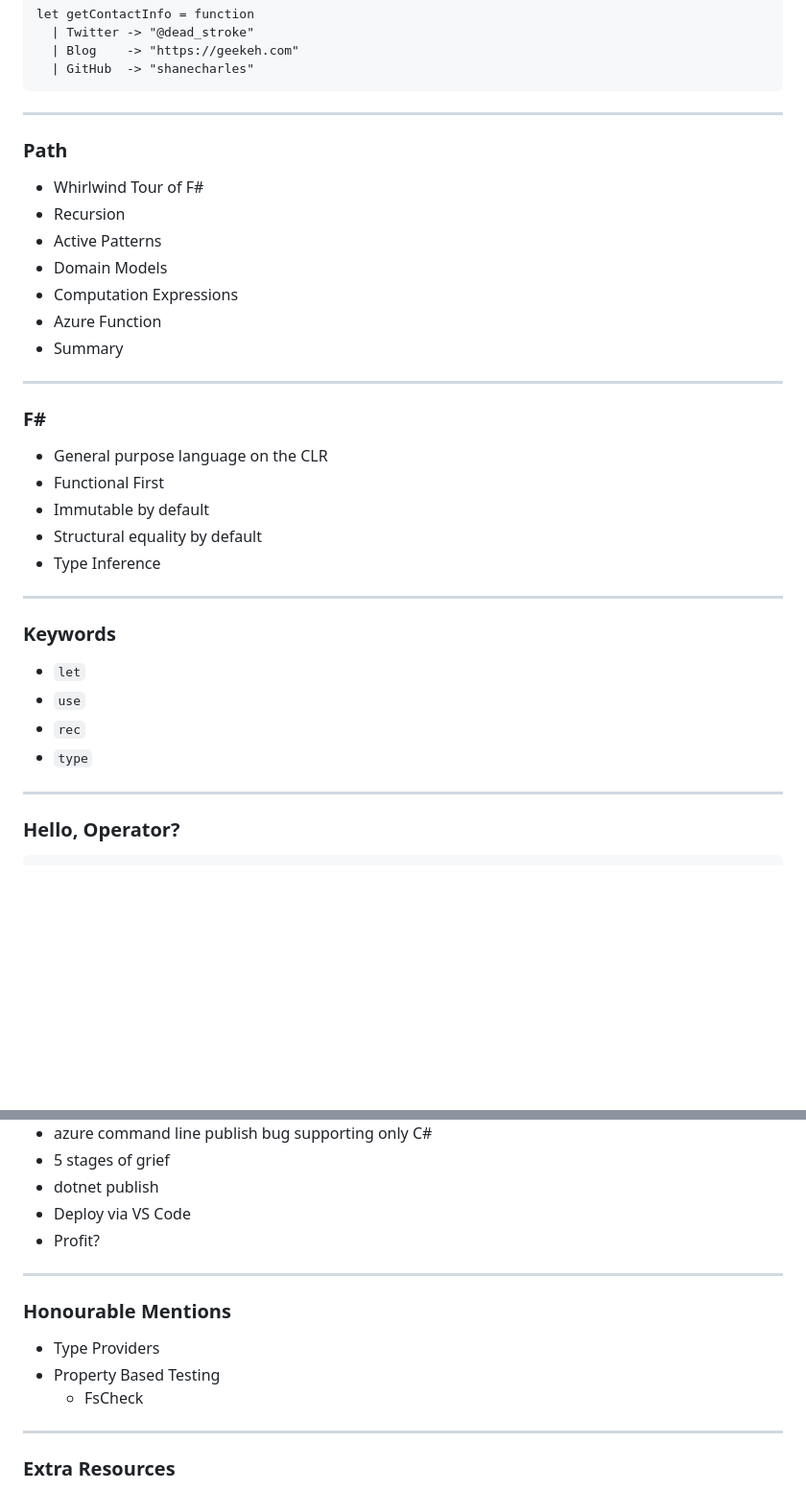
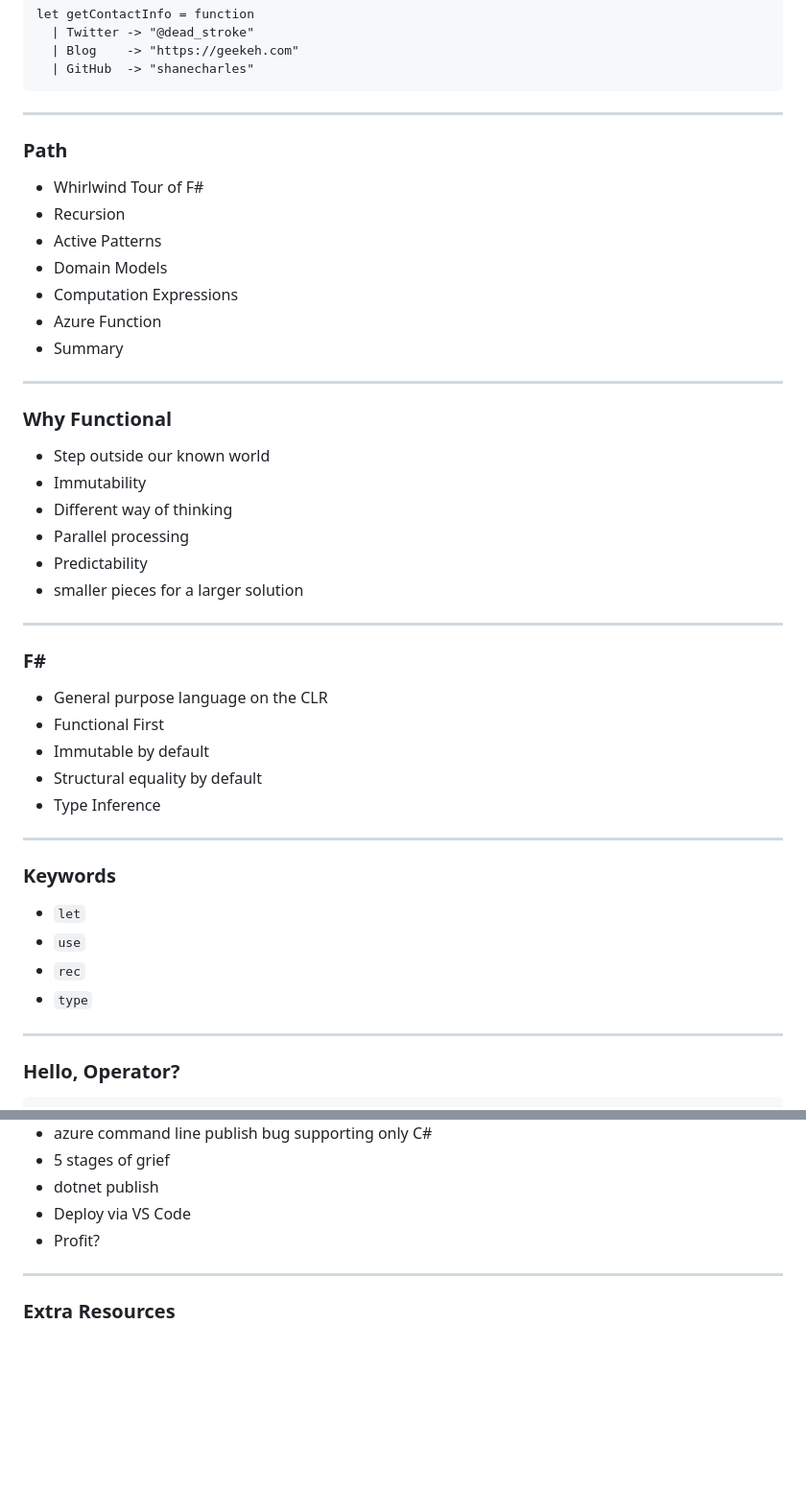
Before and after one commit to shanecharles/beyond-basics-fsharp-prdc2018, a Markdown page: slides/index.md, 2 parts joined by grey strips. Shown: that part at 96% size. GitHub-like rendering; blank space fills up the shorter version.

```diff
--- a/slides/index.md
+++ b/slides/index.md
@@ -36,7 +36,6 @@
       | GitHub  -> "shanecharles"
 
 ***
-
 ### Path
 
 - Whirlwind Tour of F#
@@ -48,7 +47,16 @@
 - Summary
 
 ***
+### Why Functional
 
+- Step outside our known world
+- Immutability
+ - Different way of thinking
+ - Parallel processing
+ - Predictability
+- smaller pieces for a larger solution
+
+***
 ### F#
 
 - General purpose language on the CLR
@@ -58,7 +66,6 @@
 - Type Inference
 
 ---
-
 ### Keywords
 
 - `let`
@@ -67,8 +74,6 @@
 - `type`
 
 ---
-
-
 ### Hello, Operator?
 
     // (=) equality with value binding
@@ -352,13 +348,6 @@
 - Profit?
 
 ***
-### Honourable Mentions
-
-- Type Providers
-- Property Based Testing
-  - FsCheck
-
-***
 ### Extra Resources
 
 - F# for Fun and Profit
```
Also changed, not shown: other parts of slides/index.md (+13 -22 lines), slides/images/follow_the_arrows.png (added).
